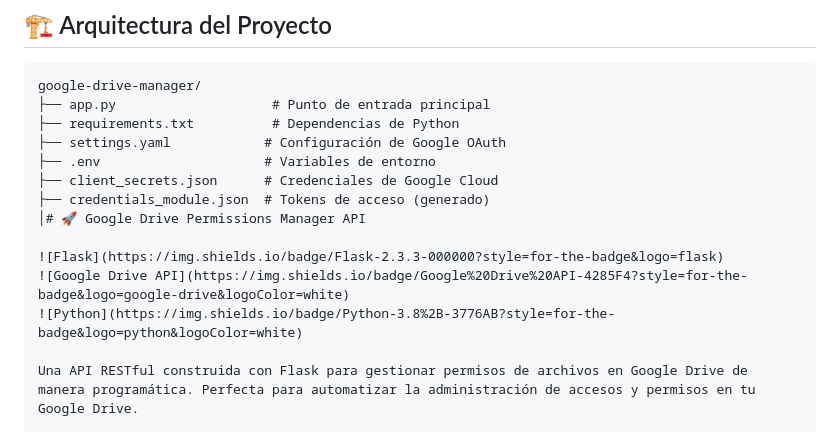
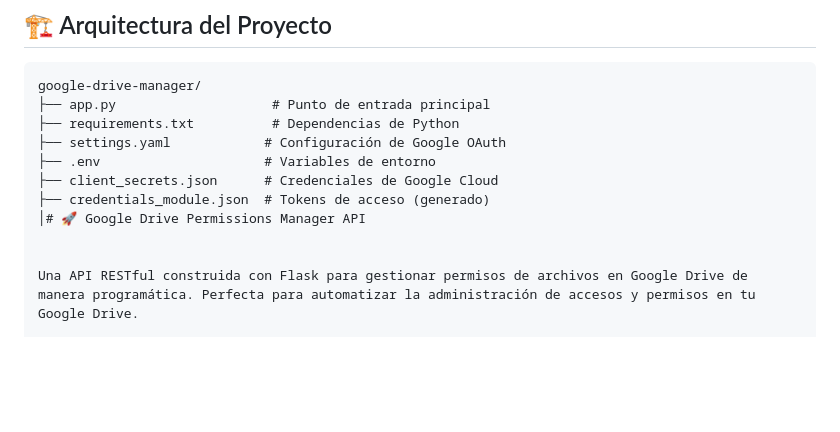
Before and after one commit to J-o-s-eandres/GoogleDriveApi, a Markdown page: README.MD, the part around the change. Drawn GitHub-style; blank space fills up the shorter version.

```diff
--- a/README.MD
+++ b/README.MD
@@ -23,9 +23,6 @@ google-drive-manager/
 ├── credentials_module.json  # Tokens de acceso (generado)
 │# 🚀 Google Drive Permissions Manager API
 
-![Flask](https://img.shields.io/badge/Flask-2.3.3-000000?style=for-the-badge&logo=flask)
-![Google Drive API](https://img.shields.io/badge/Google%20Drive%20API-4285F4?style=for-the-badge&logo=google-drive&logoColor=white)
-![Python](https://img.shields.io/badge/Python-3.8%2B-3776AB?style=for-the-badge&logo=python&logoColor=white)
 
 Una API RESTful construida con Flask para gestionar permisos de archivos en Google Drive de manera programática. Perfecta para automatizar la administración de accesos y permisos en tu Google Drive.
 
```
